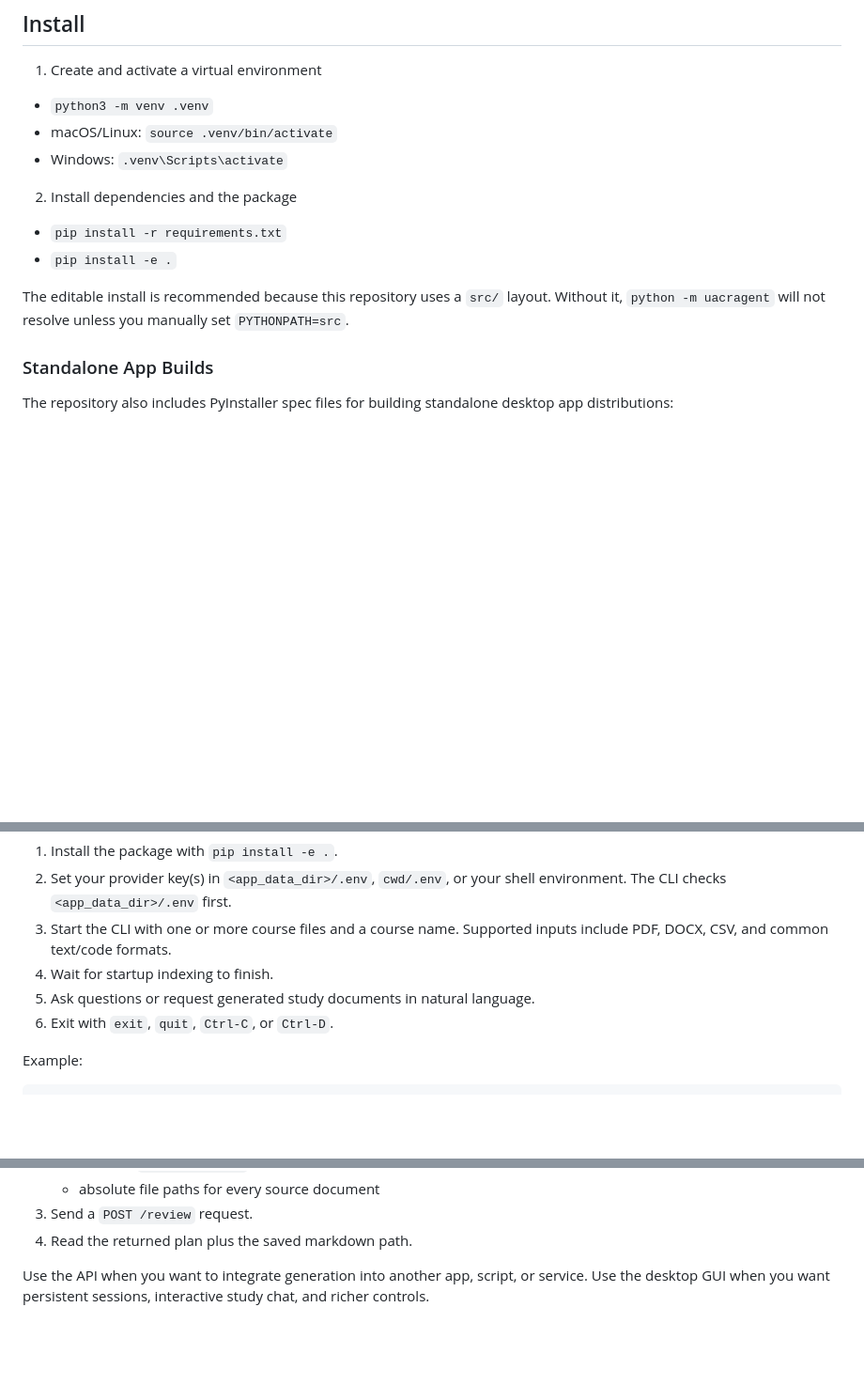
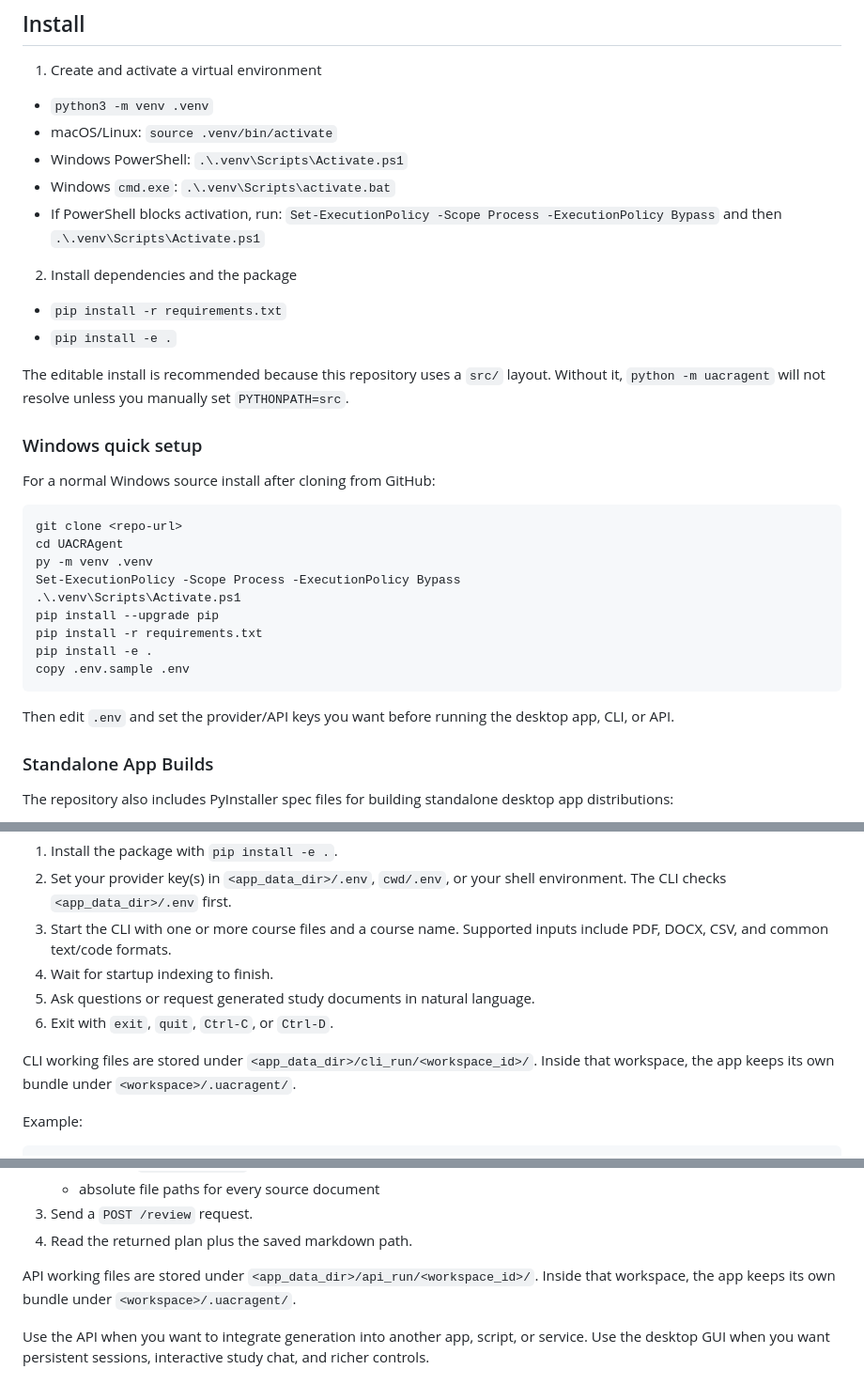
Before and after one commit to Joe20252030/University_Academic_Course_Review_Agent, a Markdown page: README.md, 3 parts joined by grey strips. Shown at 94% size. Rendered like a GitHub page; blank space fills up the shorter version.

Commit message:
Update documentations

````diff
--- a/README.md
+++ b/README.md
@@ -258,7 +258,11 @@ Notes:
 
 - `python3 -m venv .venv`
 - macOS/Linux: `source .venv/bin/activate`
-- Windows: `.venv\Scripts\activate`
+- Windows PowerShell: `.\.venv\Scripts\Activate.ps1`
+- Windows `cmd.exe`: `.\.venv\Scripts\activate.bat`
+- If PowerShell blocks activation, run:
+  `Set-ExecutionPolicy -Scope Process -ExecutionPolicy Bypass`
+  and then `.\.venv\Scripts\Activate.ps1`
 
 2) Install dependencies and the package
 
@@ -268,6 +272,25 @@ Notes:
 The editable install is recommended because this repository uses a `src/`
 layout. Without it, `python -m uacragent` will not resolve unless you
 manually set `PYTHONPATH=src`.
+
+### Windows quick setup
+
+For a normal Windows source install after cloning from GitHub:
+
+```powershell
+git clone <repo-url>
+cd UACRAgent
+py -m venv .venv
+Set-ExecutionPolicy -Scope Process -ExecutionPolicy Bypass
+.\.venv\Scripts\Activate.ps1
+pip install --upgrade pip
+pip install -r requirements.txt
+pip install -e .
+copy .env.sample .env
+```
+
+Then edit `.env` and set the provider/API keys you want before running the
+desktop app, CLI, or API.
 
 ### Standalone App Builds
 
@@ -576,6 +599,10 @@ The CLI is an interactive terminal assistant, not a one-shot generator.
 5. Ask questions or request generated study documents in natural language.
 6. Exit with `exit`, `quit`, `Ctrl-C`, or `Ctrl-D`.
 
+CLI working files are stored under `<app_data_dir>/cli_run/<workspace_id>/`.
+Inside that workspace, the app keeps its own bundle under
+`<workspace>/.uacragent/`.
+
 Example:
 
 ```bash
@@ -611,6 +638,10 @@ The FastAPI layer is the programmatic one-shot generation interface.
    - absolute file paths for every source document
 3. Send a `POST /review` request.
 4. Read the returned plan plus the saved markdown path.
+
+API working files are stored under `<app_data_dir>/api_run/<workspace_id>/`.
+Inside that workspace, the app keeps its own bundle under
+`<workspace>/.uacragent/`.
 
 Use the API when you want to integrate generation into another app, script, or service. Use the desktop GUI when you want persistent sessions, interactive study chat, and richer controls.
 
````
